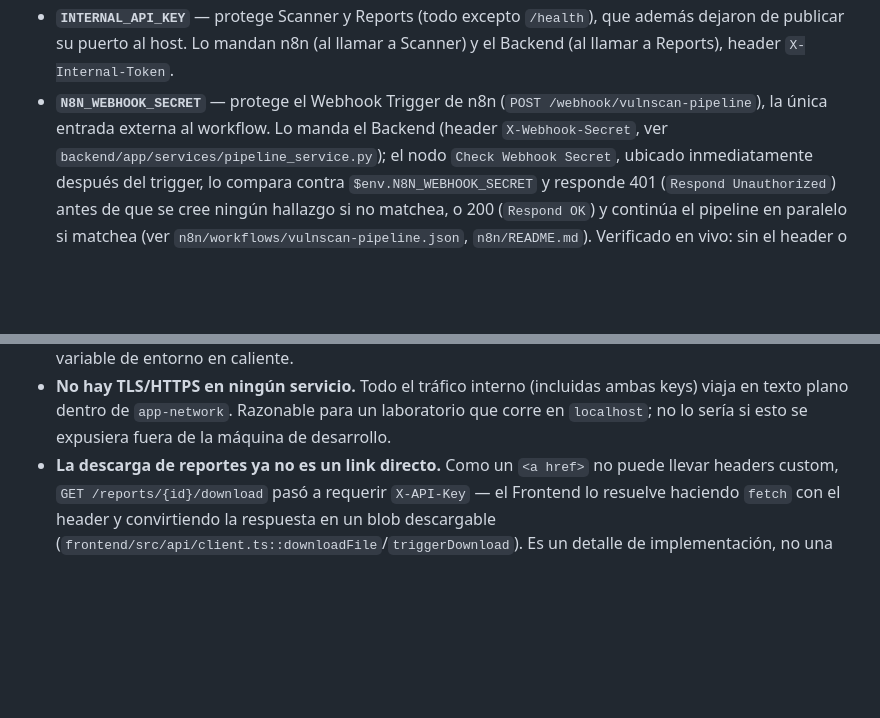
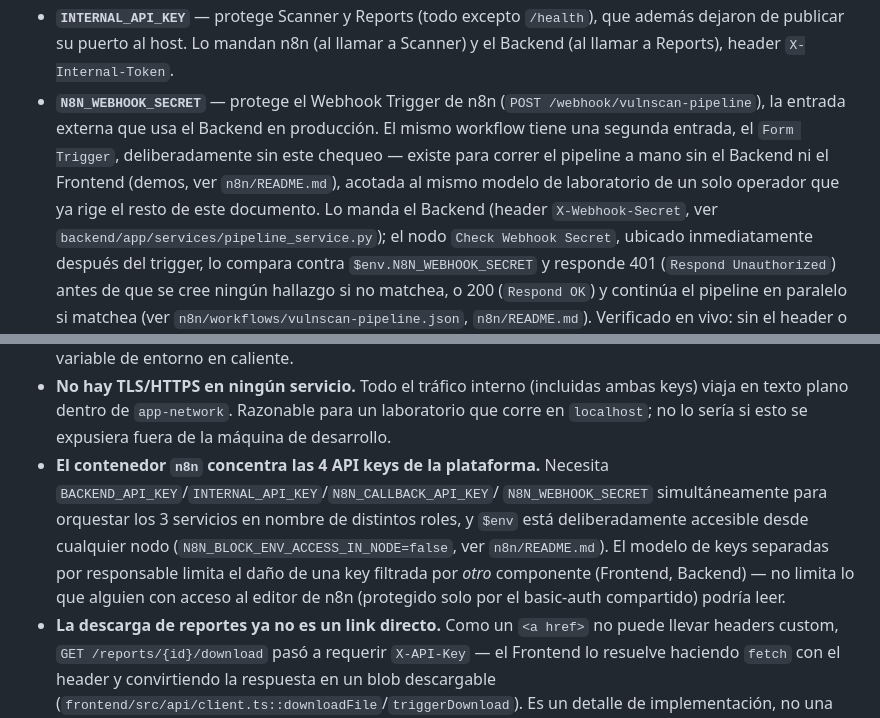
Before and after one commit to lautaroCast/Ciberseguridad_Prog2026, a Markdown page: docs/security.md, 2 parts joined by grey strips. Drawn GitHub-style; blank space fills up the shorter version.

```diff
--- a/docs/security.md
+++ b/docs/security.md
@@ -39,8 +39,13 @@ Tres niveles de secreto compartido, ninguno es un sistema de usuarios:
   n8n (al llamar a Scanner) y el Backend (al llamar a Reports), header
   `X-Internal-Token`.
 - **`N8N_WEBHOOK_SECRET`** — protege el Webhook Trigger de n8n
-  (`POST /webhook/vulnscan-pipeline`), la única entrada externa al
-  workflow. Lo manda el Backend (header `X-Webhook-Secret`, ver
+  (`POST /webhook/vulnscan-pipeline`), la entrada externa que usa el
+  Backend en producción. El mismo workflow tiene una segunda entrada, el
+  `Form Trigger`, deliberadamente sin este chequeo — existe para correr
+  el pipeline a mano sin el Backend ni el Frontend (demos, ver
+  `n8n/README.md`), acotada al mismo modelo de laboratorio de un solo
+  operador que ya rige el resto de este documento. Lo manda el Backend
+  (header `X-Webhook-Secret`, ver
   `backend/app/services/pipeline_service.py`); el nodo `Check Webhook
   Secret`, ubicado inmediatamente después del trigger, lo compara contra
   `$env.N8N_WEBHOOK_SECRET` y responde 401 (`Respond Unauthorized`) antes
@@ -136,6 +141,15 @@ de quedar oculto en un solo número.
   (incluidas ambas keys) viaja en texto plano dentro de `app-network`.
   Razonable para un laboratorio que corre en `localhost`; no lo sería si
   esto se expusiera fuera de la máquina de desarrollo.
+- **El contenedor `n8n` concentra las 4 API keys de la plataforma.**
+  Necesita `BACKEND_API_KEY`/`INTERNAL_API_KEY`/`N8N_CALLBACK_API_KEY`/
+  `N8N_WEBHOOK_SECRET` simultáneamente para orquestar los 3 servicios en
+  nombre de distintos roles, y `$env` está deliberadamente accesible
+  desde cualquier nodo (`N8N_BLOCK_ENV_ACCESS_IN_NODE=false`, ver
+  `n8n/README.md`). El modelo de keys separadas por responsable limita
+  el daño de una key filtrada por *otro* componente (Frontend, Backend)
+  — no limita lo que alguien con acceso al editor de n8n (protegido
+  solo por el basic-auth compartido) podría leer.
 - **La descarga de reportes ya no es un link directo.** Como un `<a href>`
   no puede llevar headers custom, `GET /reports/{id}/download` pasó a
   requerir `X-API-Key` — el Frontend lo resuelve haciendo `fetch` con el
```
Also changed, not shown: docs/installation.md (+14 -10 lines), docs/self-audit-report.md (+2 -2 lines).
